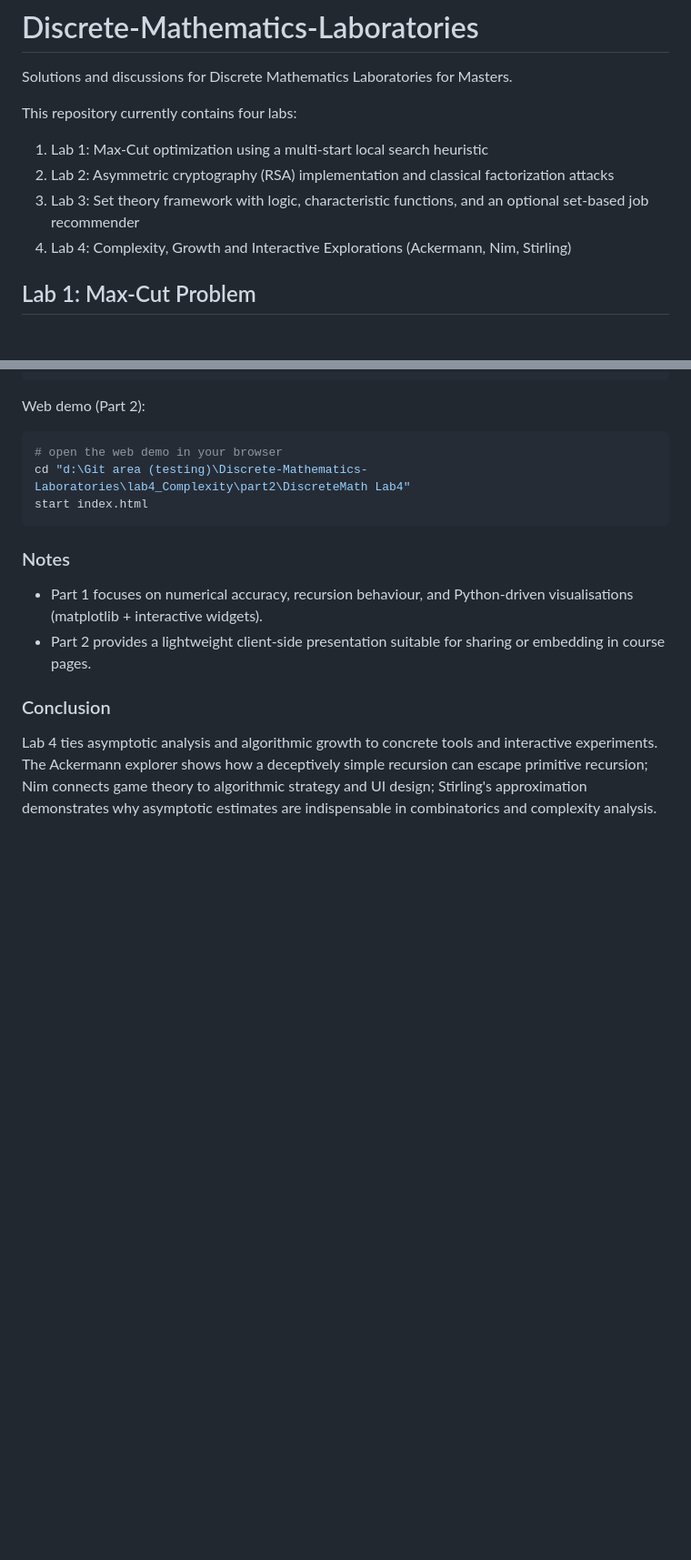
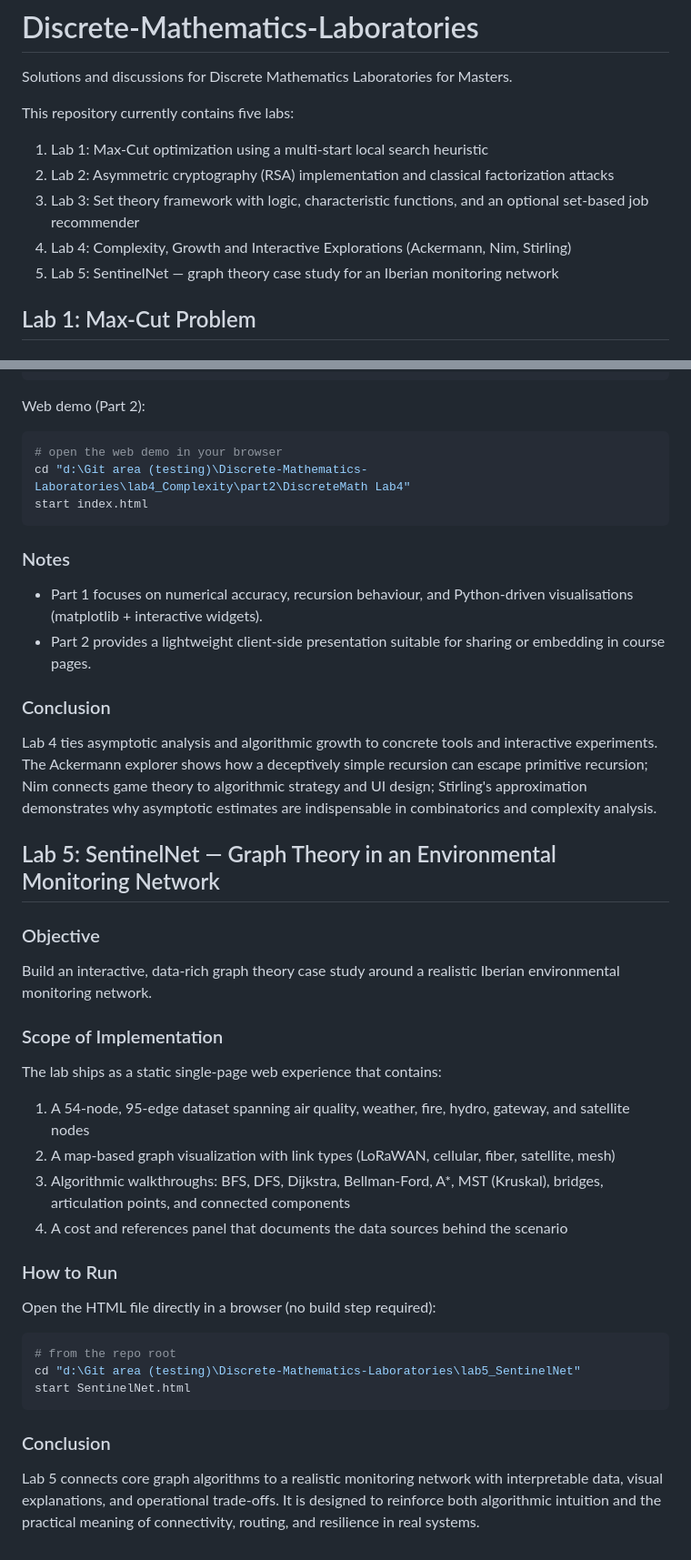
Before and after one commit to abhuiyan00/Discrete-Mathematics-Laboratories, a Markdown page: README.md, 2 parts joined by grey strips. Shown at 91% size. Rendered like a GitHub page; blank space fills up the shorter version.

Commit message:
Update README with Lab 5

````diff
--- a/README.md
+++ b/README.md
@@ -1,12 +1,13 @@
 # Discrete-Mathematics-Laboratories
 Solutions and discussions for Discrete Mathematics Laboratories for Masters.
 
-This repository currently contains four labs:
+This repository currently contains five labs:
 
 1. Lab 1: Max-Cut optimization using a multi-start local search heuristic
 2. Lab 2: Asymmetric cryptography (RSA) implementation and classical factorization attacks
 3. Lab 3: Set theory framework with logic, characteristic functions, and an optional set-based job recommender
 4. Lab 4: Complexity, Growth and Interactive Explorations (Ackermann, Nim, Stirling)
+5. Lab 5: SentinelNet — graph theory case study for an Iberian monitoring network
 
 ## Lab 1: Max-Cut Problem
 
@@ -137,3 +138,27 @@ start index.html
 
 ### Conclusion
 Lab 4 ties asymptotic analysis and algorithmic growth to concrete tools and interactive experiments. The Ackermann explorer shows how a deceptively simple recursion can escape primitive recursion; Nim connects game theory to algorithmic strategy and UI design; Stirling's approximation demonstrates why asymptotic estimates are indispensable in combinatorics and complexity analysis.
+
+## Lab 5: SentinelNet — Graph Theory in an Environmental Monitoring Network
+
+### Objective
+Build an interactive, data-rich graph theory case study around a realistic Iberian environmental monitoring network.
+
+### Scope of Implementation
+The lab ships as a static single-page web experience that contains:
+1. A 54-node, 95-edge dataset spanning air quality, weather, fire, hydro, gateway, and satellite nodes
+2. A map-based graph visualization with link types (LoRaWAN, cellular, fiber, satellite, mesh)
+3. Algorithmic walkthroughs: BFS, DFS, Dijkstra, Bellman-Ford, A*, MST (Kruskal), bridges, articulation points, and connected components
+4. A cost and references panel that documents the data sources behind the scenario
+
+### How to Run
+Open the HTML file directly in a browser (no build step required):
+
+```powershell
+# from the repo root
+cd "d:\Git area (testing)\Discrete-Mathematics-Laboratories\lab5_SentinelNet"
+start SentinelNet.html
+```
+
+### Conclusion
+Lab 5 connects core graph algorithms to a realistic monitoring network with interpretable data, visual explanations, and operational trade-offs. It is designed to reinforce both algorithmic intuition and the practical meaning of connectivity, routing, and resilience in real systems.
````
